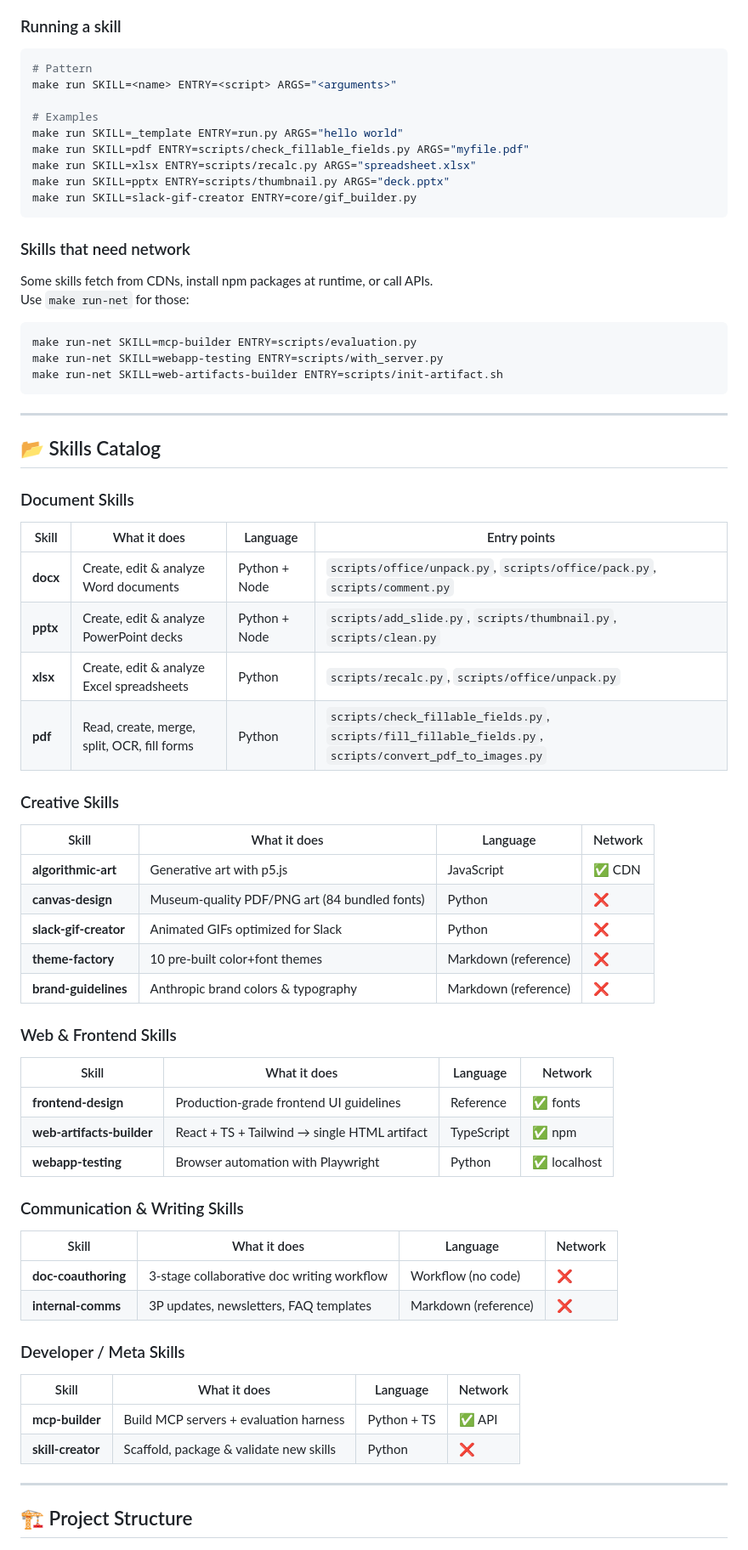
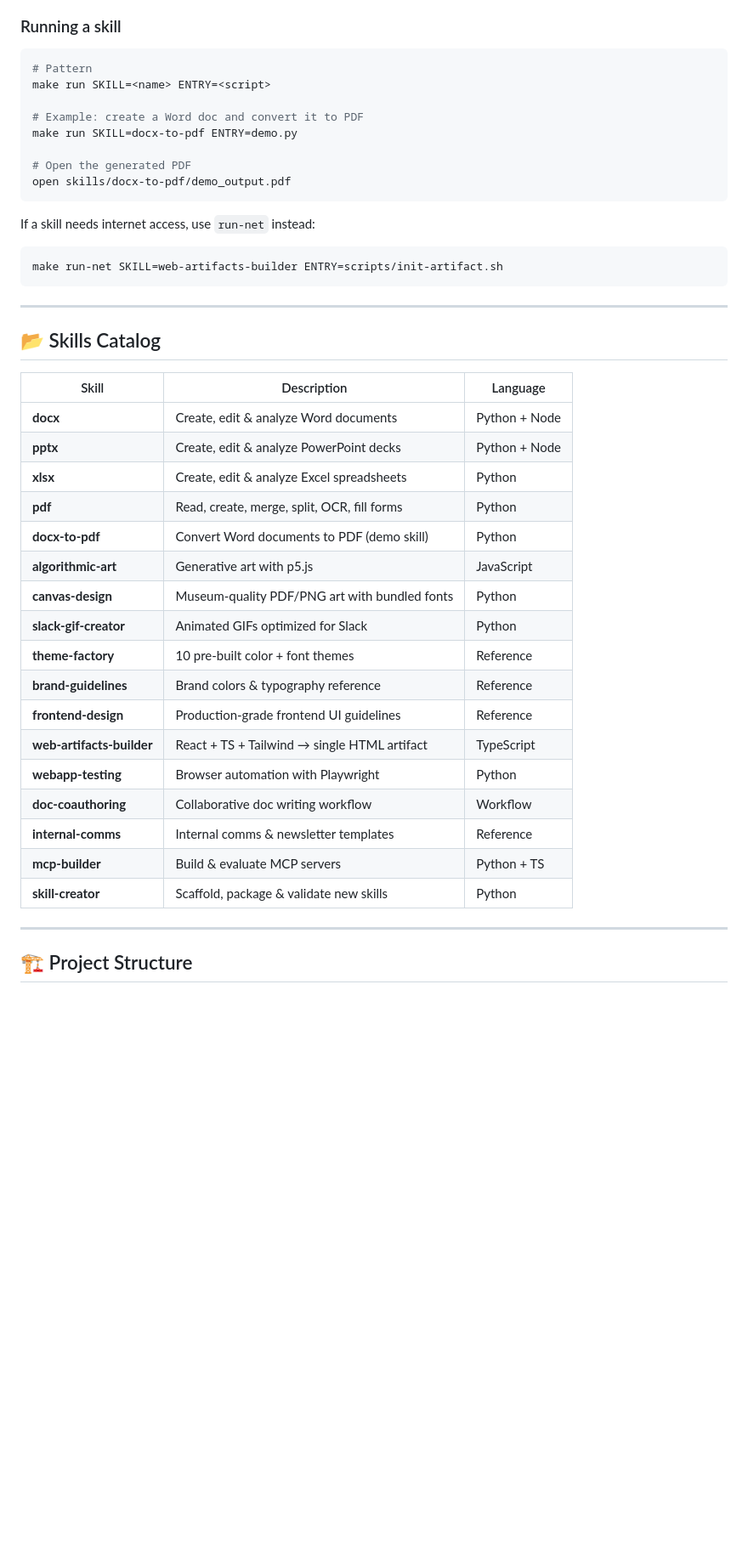
Before and after one commit to Cthloveross/skill-sandbox, a Markdown page: README.md, the part around the change. Shown at 85% size. GitHub-like rendering; blank space fills up the shorter version.

Commit message:
Simplify README: direct demo example, condensed skills catalog

````diff
--- a/README.md
+++ b/README.md
@@ -51,24 +51,18 @@ make clean         # Remove stopped containers & images
 
 ```bash
 # Pattern
-make run SKILL=<name> ENTRY=<script> ARGS="<arguments>"
+make run SKILL=<name> ENTRY=<script>
 
-# Examples
-make run SKILL=_template ENTRY=run.py ARGS="hello world"
-make run SKILL=pdf ENTRY=scripts/check_fillable_fields.py ARGS="myfile.pdf"
-make run SKILL=xlsx ENTRY=scripts/recalc.py ARGS="spreadsheet.xlsx"
-make run SKILL=pptx ENTRY=scripts/thumbnail.py ARGS="deck.pptx"
-make run SKILL=slack-gif-creator ENTRY=core/gif_builder.py
+# Example: create a Word doc and convert it to PDF
+make run SKILL=docx-to-pdf ENTRY=demo.py
+
+# Open the generated PDF
+open skills/docx-to-pdf/demo_output.pdf
 ```
 
-### Skills that need network
-
-Some skills fetch from CDNs, install npm packages at runtime, or call APIs.
-Use `make run-net` for those:
+If a skill needs internet access, use `run-net` instead:
 
 ```bash
-make run-net SKILL=mcp-builder ENTRY=scripts/evaluation.py
-make run-net SKILL=webapp-testing ENTRY=scripts/with_server.py
 make run-net SKILL=web-artifacts-builder ENTRY=scripts/init-artifact.sh
 ```
 
@@ -76,46 +70,25 @@ make run-net SKILL=web-artifacts-builder ENTRY=scripts/init-artifact.sh
 
 ## 📂 Skills Catalog
 
-### Document Skills
-
-| Skill | What it does | Language | Entry points |
-|-------|-------------|----------|-------------|
-| **docx** | Create, edit & analyze Word documents | Python + Node | `scripts/office/unpack.py`, `scripts/office/pack.py`, `scripts/comment.py` |
-| **pptx** | Create, edit & analyze PowerPoint decks | Python + Node | `scripts/add_slide.py`, `scripts/thumbnail.py`, `scripts/clean.py` |
-| **xlsx** | Create, edit & analyze Excel spreadsheets | Python | `scripts/recalc.py`, `scripts/office/unpack.py` |
-| **pdf** | Read, create, merge, split, OCR, fill forms | Python | `scripts/check_fillable_fields.py`, `scripts/fill_fillable_fields.py`, `scripts/convert_pdf_to_images.py` |
-
-### Creative Skills
-
-| Skill | What it does | Language | Network |
-|-------|-------------|----------|---------|
-| **algorithmic-art** | Generative art with p5.js | JavaScript | ✅ CDN |
-| **canvas-design** | Museum-quality PDF/PNG art (84 bundled fonts) | Python | ❌ |
-| **slack-gif-creator** | Animated GIFs optimized for Slack | Python | ❌ |
-| **theme-factory** | 10 pre-built color+font themes | Markdown (reference) | ❌ |
-| **brand-guidelines** | Anthropic brand colors & typography | Markdown (reference) | ❌ |
-
-### Web & Frontend Skills
-
-| Skill | What it does | Language | Network |
-|-------|-------------|----------|---------|
-| **frontend-design** | Production-grade frontend UI guidelines | Reference | ✅ fonts |
-| **web-artifacts-builder** | React + TS + Tailwind → single HTML artifact | TypeScript | ✅ npm |
-| **webapp-testing** | Browser automation with Playwright | Python | ✅ localhost |
-
-### Communication & Writing Skills
-
-| Skill | What it does | Language | Network |
-|-------|-------------|----------|---------|
-| **doc-coauthoring** | 3-stage collaborative doc writing workflow | Workflow (no code) | ❌ |
-| **internal-comms** | 3P updates, newsletters, FAQ templates | Markdown (reference) | ❌ |
-
-### Developer / Meta Skills
-
-| Skill | What it does | Language | Network |
-|-------|-------------|----------|---------|
-| **mcp-builder** | Build MCP servers + evaluation harness | Python + TS | ✅ API |
-| **skill-creator** | Scaffold, package & validate new skills | Python | ❌ |
+| Skill | Description | Language |
+|-------|------------|----------|
+| **docx** | Create, edit & analyze Word documents | Python + Node |
+| **pptx** | Create, edit & analyze PowerPoint decks | Python + Node |
+| **xlsx** | Create, edit & analyze Excel spreadsheets | Python |
+| **pdf** | Read, create, merge, split, OCR, fill forms | Python |
+| **docx-to-pdf** | Convert Word documents to PDF (demo skill) | Python |
+| **algorithmic-art** | Generative art with p5.js | JavaScript |
+| **canvas-design** | Museum-quality PDF/PNG art with bundled fonts | Python |
+| **slack-gif-creator** | Animated GIFs optimized for Slack | Python |
+| **theme-factory** | 10 pre-built color + font themes | Reference |
+| **brand-guidelines** | Brand colors & typography reference | Reference |
+| **frontend-design** | Production-grade frontend UI guidelines | Reference |
+| **web-artifacts-builder** | React + TS + Tailwind → single HTML artifact | TypeScript |
+| **webapp-testing** | Browser automation with Playwright | Python |
+| **doc-coauthoring** | Collaborative doc writing workflow | Workflow |
+| **internal-comms** | Internal comms & newsletter templates | Reference |
+| **mcp-builder** | Build & evaluate MCP servers | Python + TS |
+| **skill-creator** | Scaffold, package & validate new skills | Python |
 
 ---
 
````
